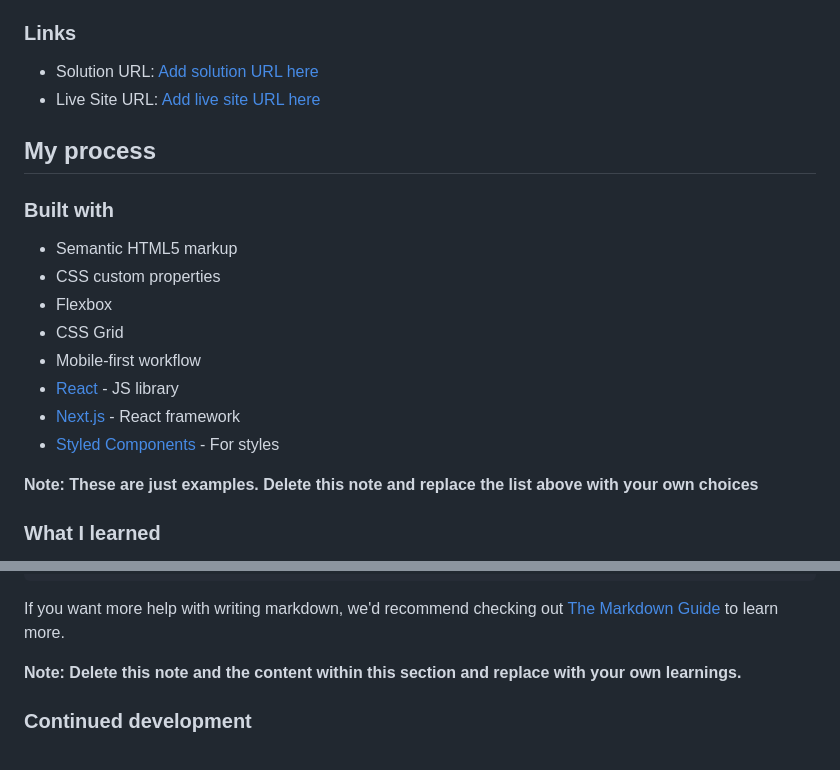
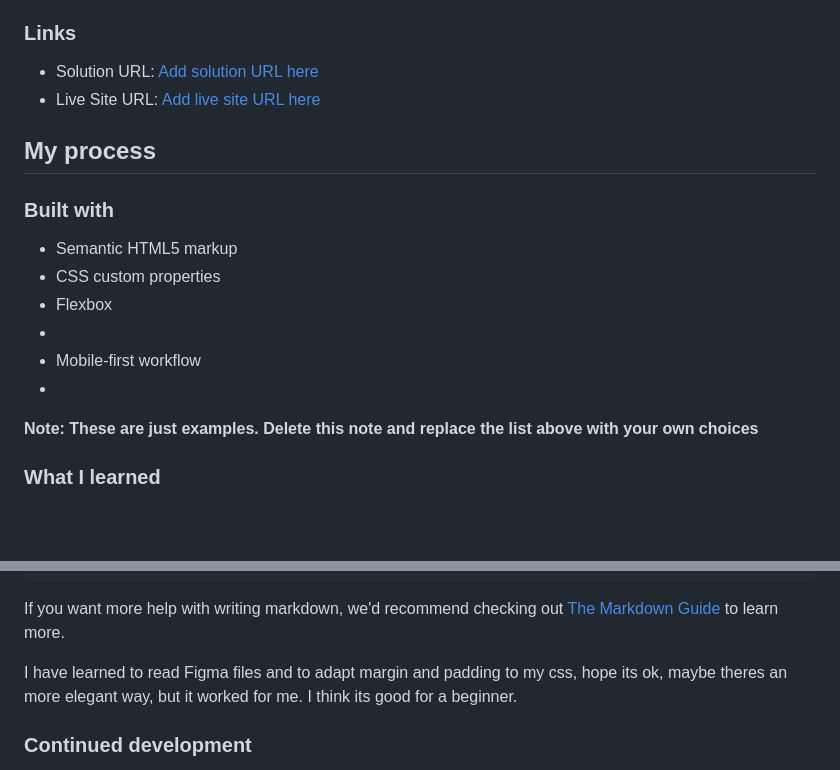
Before and after one commit to MarcusBecker6123/FrontendMentor, a Markdown page: README-template.md, 2 parts joined by grey strips. Rendered like a GitHub page; blank space fills up the shorter version.

Commit message:
added a bit of informations to readme-templade

```diff
--- a/README-template.md
+++ b/README-template.md
@@ -43,11 +43,9 @@ Then crop/optimize/edit your image however you like, add it to your project, and
 - Semantic HTML5 markup
 - CSS custom properties
 - Flexbox
-- CSS Grid
+-
 - Mobile-first workflow
-- [React](https://reactjs.org/) - JS library
-- [Next.js](https://nextjs.org/) - React framework
-- [Styled Components](https://styled-components.com/) - For styles
+-
 
 **Note: These are just examples. Delete this note and replace the list above with your own choices**
 
@@ -73,7 +71,7 @@ const proudOfThisFunc = () => {
 
 If you want more help with writing markdown, we'd recommend checking out [The Markdown Guide](https://www.markdownguide.org/) to learn more.
 
-**Note: Delete this note and the content within this section and replace with your own learnings.**
+I have learned to read Figma files and to adapt margin and padding to my css, hope its ok, maybe theres an more elegant way, but it worked for me. I think its good for a beginner.
 
 ### Continued development
 
```
Also changed, not shown: other parts of README-template.md (+2 -2 lines).
